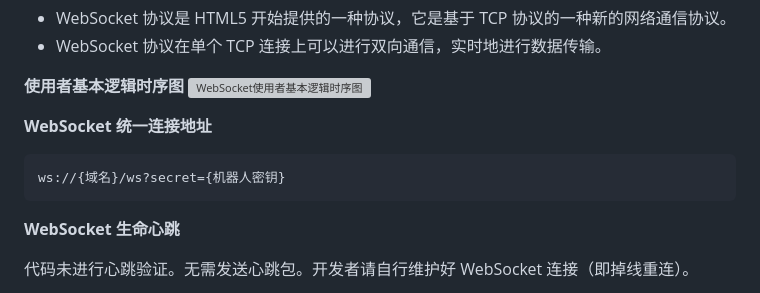
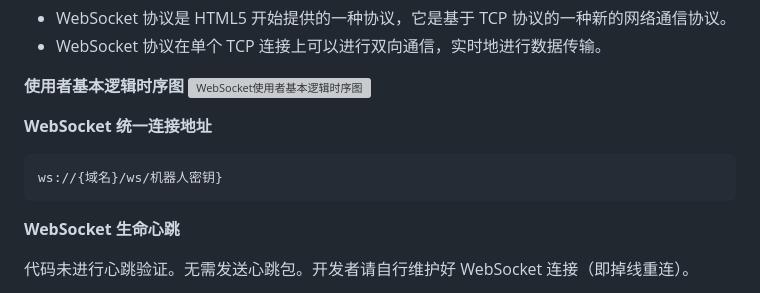
Before and after one commit to DevOpen-Club/qbot-webhook-to-websocket, a Markdown page: doc.md, the part around the change. Drawn GitHub-style; grey boxes are pictures that could not be loaded.

Commit message:
更正：开发文档

````diff
--- a/doc.md
+++ b/doc.md
@@ -81,7 +81,7 @@ uvicorn.run(app, host="0.0.0.0", port={端口})
 
 **WebSocket 统一连接地址**
 ```
-ws://{域名}/ws?secret={机器人密钥}
+ws://{域名}/ws/机器人密钥}
 ```
 **WebSocket 生命心跳**
 
````
